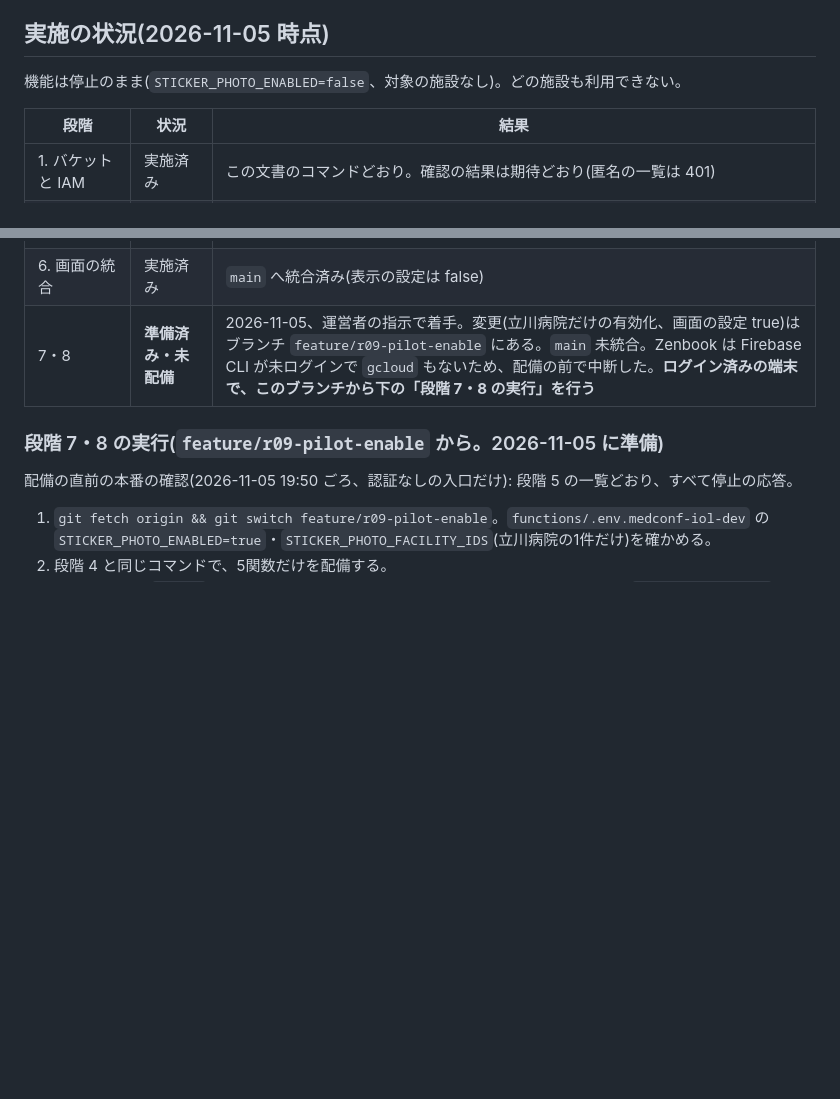
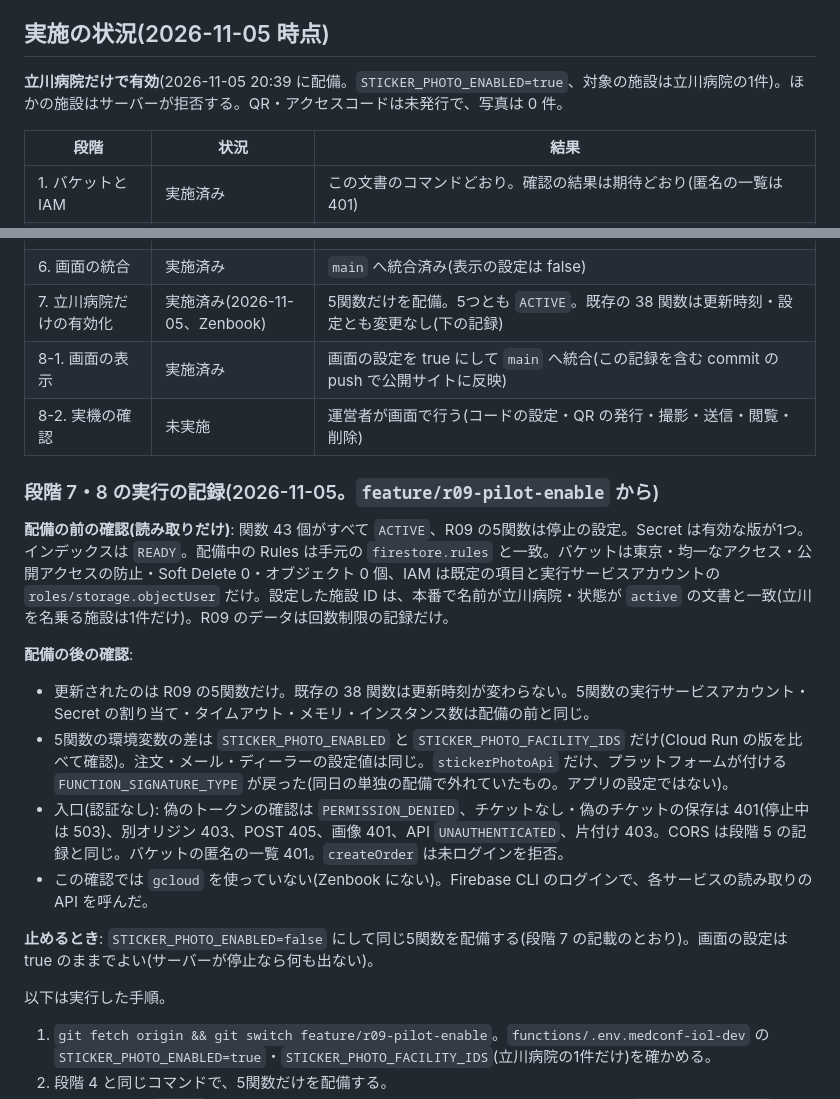
Before and after one commit to uchidats/iol-order, a Markdown page: docs/r09-deploy-runbook.md, 2 parts joined by grey strips. Drawn GitHub-style; blank space fills up the shorter version.

Commit message:
R09: enable for Tachikawa only (five R09 functions deployed; record of pre/post checks); UI flags go live with this merge
Co-Authored-By: Claude Fable 5.1 <noreply@anthropic.com>

```diff
--- a/docs/r09-deploy-runbook.md
+++ b/docs/r09-deploy-runbook.md
@@ -9,7 +9,7 @@
 
 ## 実施の状況(2026-11-05 時点)
 
-機能は停止のまま(`STICKER_PHOTO_ENABLED=false`、対象の施設なし)。どの施設も利用できない。
+**立川病院だけで有効**(2026-11-05 20:39 に配備。`STICKER_PHOTO_ENABLED=true`、対象の施設は立川病院の1件)。ほかの施設はサーバーが拒否する。QR・アクセスコードは未発行で、写真は 0 件。
 
 | 段階 | 状況 | 結果 |
 | --- | --- | --- |
@@ -19,11 +19,23 @@
 | 4. 新しい5関数 | 実施済み | 5つとも `ACTIVE`。既存の 38 関数は更新時刻・設定とも変更なし |
 | 5. 停止の状態での確認 | 一部を除き実施済み | 下の一覧の応答はすべて期待どおり。送信元 IP は PC の回線で合格。**別の回線との比較は、公開(機能の有効化)の前の確認項目として保留** |
 | 6. 画面の統合 | 実施済み | `main` へ統合済み(表示の設定は false) |
-| 7・8 | **準備済み・未配備** | 2026-11-05、運営者の指示で着手。変更(立川病院だけの有効化、画面の設定 true)はブランチ `feature/r09-pilot-enable` にある。`main` 未統合。Zenbook は Firebase CLI が未ログインで `gcloud` もないため、配備の前で中断した。**ログイン済みの端末で、このブランチから下の「段階 7・8 の実行」を行う** |
+| 7. 立川病院だけの有効化 | 実施済み(2026-11-05、Zenbook) | 5関数だけを配備。5つとも `ACTIVE`。既存の 38 関数は更新時刻・設定とも変更なし(下の記録) |
+| 8-1. 画面の表示 | 実施済み | 画面の設定を true にして `main` へ統合(この記録を含む commit の push で公開サイトに反映) |
+| 8-2. 実機の確認 | 未実施 | 運営者が画面で行う(コードの設定・QR の発行・撮影・送信・閲覧・削除) |
 
-### 段階 7・8 の実行(`feature/r09-pilot-enable` から。2026-11-05 に準備)
+### 段階 7・8 の実行の記録(2026-11-05。`feature/r09-pilot-enable` から)
 
-配備の直前の本番の確認(2026-11-05 19:50 ごろ、認証なしの入口だけ): 段階 5 の一覧どおり、すべて停止の応答。
+**配備の前の確認(読み取りだけ)**: 関数 43 個がすべて `ACTIVE`、R09 の5関数は停止の設定。Secret は有効な版が1つ。インデックスは `READY`。配備中の Rules は手元の `firestore.rules` と一致。バケットは東京・均一なアクセス・公開アクセスの防止・Soft Delete 0・オブジェクト 0 個、IAM は既定の項目と実行サービスアカウントの `roles/storage.objectUser` だけ。設定した施設 ID は、本番で名前が立川病院・状態が `active` の文書と一致(立川を名乗る施設は1件だけ)。R09 のデータは回数制限の記録だけ。
+
+**配備の後の確認**:
+- 更新されたのは R09 の5関数だけ。既存の 38 関数は更新時刻が変わらない。5関数の実行サービスアカウント・Secret の割り当て・タイムアウト・メモリ・インスタンス数は配備の前と同じ。
+- 5関数の環境変数の差は `STICKER_PHOTO_ENABLED` と `STICKER_PHOTO_FACILITY_IDS` だけ(Cloud Run の版を比べて確認)。注文・メール・ディーラーの設定値は同じ。`stickerPhotoApi` だけ、プラットフォームが付ける `FUNCTION_SIGNATURE_TYPE` が戻った(同日の単独の配備で外れていたもの。アプリの設定ではない)。
+- 入口(認証なし): 偽のトークンの確認は `PERMISSION_DENIED`、チケットなし・偽のチケットの保存は 401(停止中は 503)、別オリジン 403、POST 405、画像 401、API `UNAUTHENTICATED`、片付け 403。CORS は段階 5 の記録と同じ。バケットの匿名の一覧 401。`createOrder` は未ログインを拒否。
+- この確認では `gcloud` を使っていない(Zenbook にない)。Firebase CLI のログインで、各サービスの読み取りの API を呼んだ。
+
+**止めるとき**: `STICKER_PHOTO_ENABLED=false` にして同じ5関数を配備する(段階 7 の記載のとおり)。画面の設定は true のままでよい(サーバーが停止なら何も出ない)。
+
+以下は実行した手順。
 
 1. `git fetch origin && git switch feature/r09-pilot-enable`。`functions/.env.medconf-iol-dev` の `STICKER_PHOTO_ENABLED=true`・`STICKER_PHOTO_FACILITY_IDS`(立川病院の1件だけ)を確かめる。
 2. 段階 4 と同じコマンドで、5関数だけを配備する。
```
Also changed, not shown: docs/CLAUDE_REPORT.md (+21 -22 lines), docs/ROADMAP.md (+2 -2 lines).
